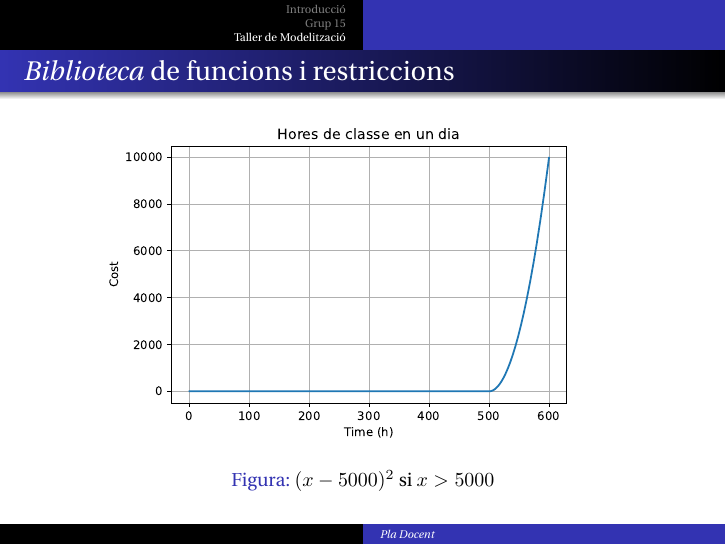
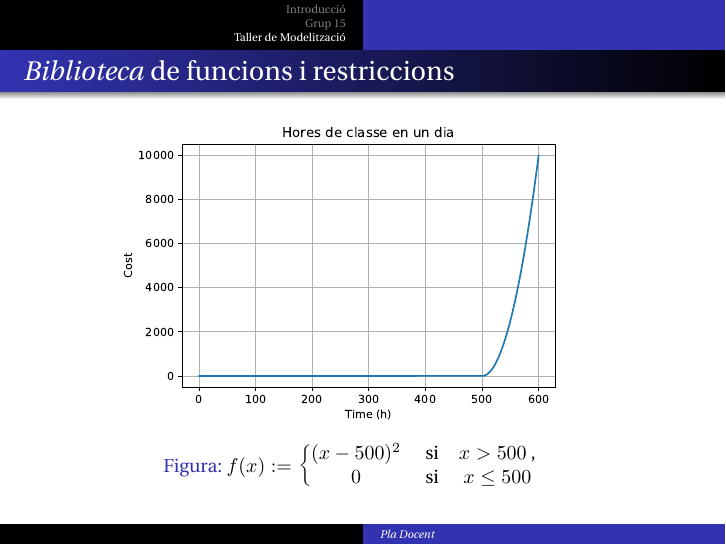
Before and after one commit to auctionize/asset-distribution-systems, LaTeX slides (Presentacio_Maig/Presentacio2_TM.tex): page 13 of 35. Compiled offline with pdfLaTeX.

Commit message:
Actualitzacuió després de ERROR

```diff
--- a/Presentacio_Maig/Presentacio2_TM.tex
+++ b/Presentacio_Maig/Presentacio2_TM.tex
@@ -390,8 +390,14 @@
 
 \begin{frame}{\textit{Biblioteca} de funcions i restriccions}
 \begin{figure}
-	\includegraphics[width=9cm]{hores_dia}
-	\caption{$(x-5000)^2$ si $x>5000$}
+	\includegraphics[width=8.5cm]{hores_dia}
+	\caption{
+	$f(x):=\left\lbrace
+	\begin{matrix}
+		(x-500)^2& \text{ si}& x>500\text{ ,} \\
+		0& \text{ si}& x\leq 500& \end{matrix}
+	\right.$
+	}
 \end{figure}
 \end{frame}
 
```
Also changed, not shown: Presentacio_Maig/Presentacio2_TM.pdf (added), 2 other files.
